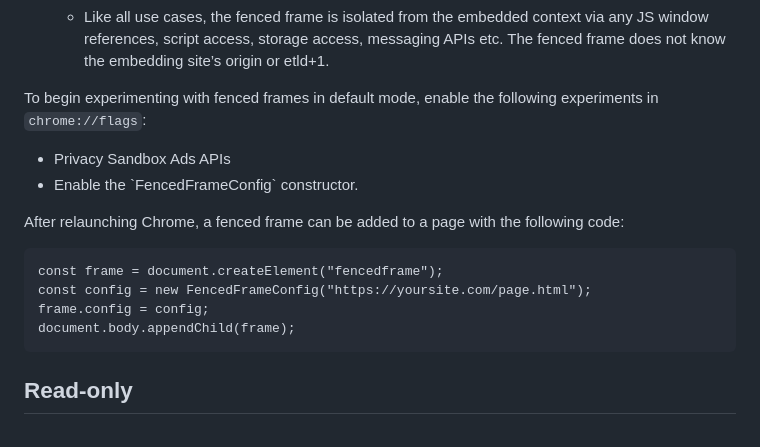
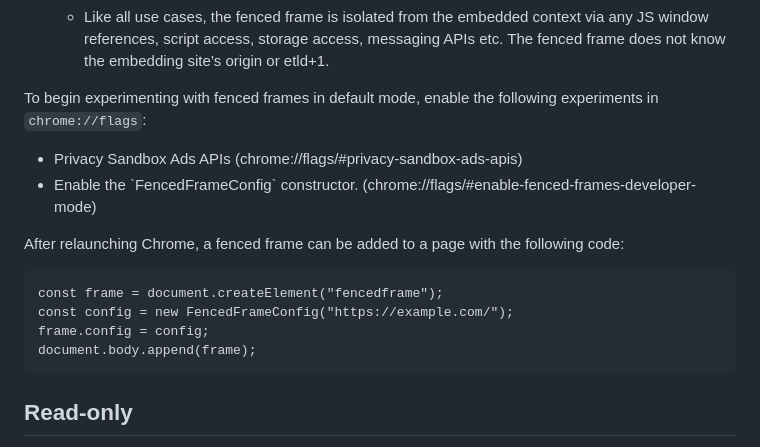
Before and after one commit to WICG/fenced-frame, a Markdown page: explainer/use_cases.md, the part around the change. Rendered like a GitHub page.

Commit message:
address review comments

````diff
--- a/explainer/use_cases.md
+++ b/explainer/use_cases.md
@@ -69,15 +69,15 @@ This use case is the fenced frames with no special restrictions on the src and n
     *   Like all use cases, the fenced frame is isolated from the embedded context via any JS window references, script access, storage access, messaging APIs etc. The fenced frame does not know the embedding site’s origin or etld+1.
 
 To begin experimenting with fenced frames in default mode, enable the following experiments in `chrome://flags`:
-* Privacy Sandbox Ads APIs
-* Enable the \`FencedFrameConfig\` constructor.
+* Privacy Sandbox Ads APIs (chrome://flags/#privacy-sandbox-ads-apis)
+* Enable the \`FencedFrameConfig\` constructor. (chrome://flags/#enable-fenced-frames-developer-mode)
 
 After relaunching Chrome, a fenced frame can be added to a page with the following code:
 ```
 const frame = document.createElement("fencedframe");
-const config = new FencedFrameConfig("https://yoursite.com/page.html");
+const config = new FencedFrameConfig("https://example.com/");
 frame.config = config;
-document.body.appendChild(frame);
+document.body.append(frame);
 ```
 
 ## **Read-only**
````
